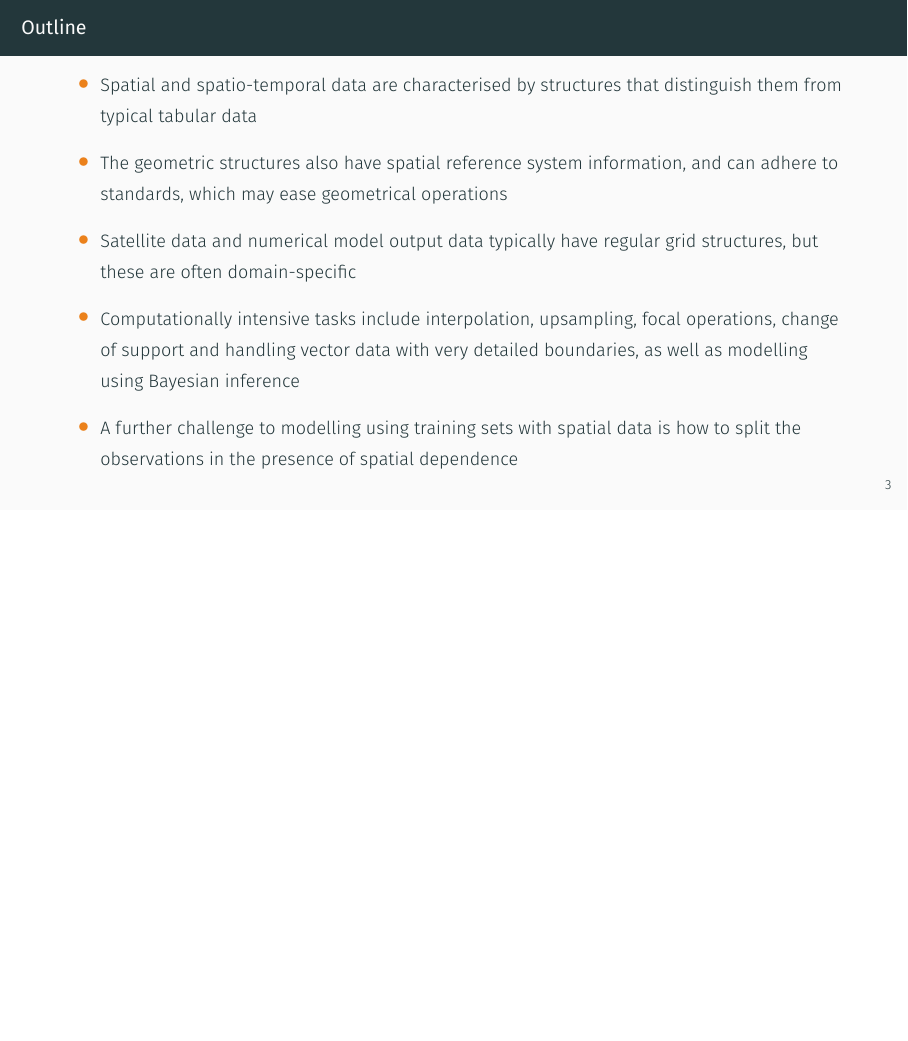
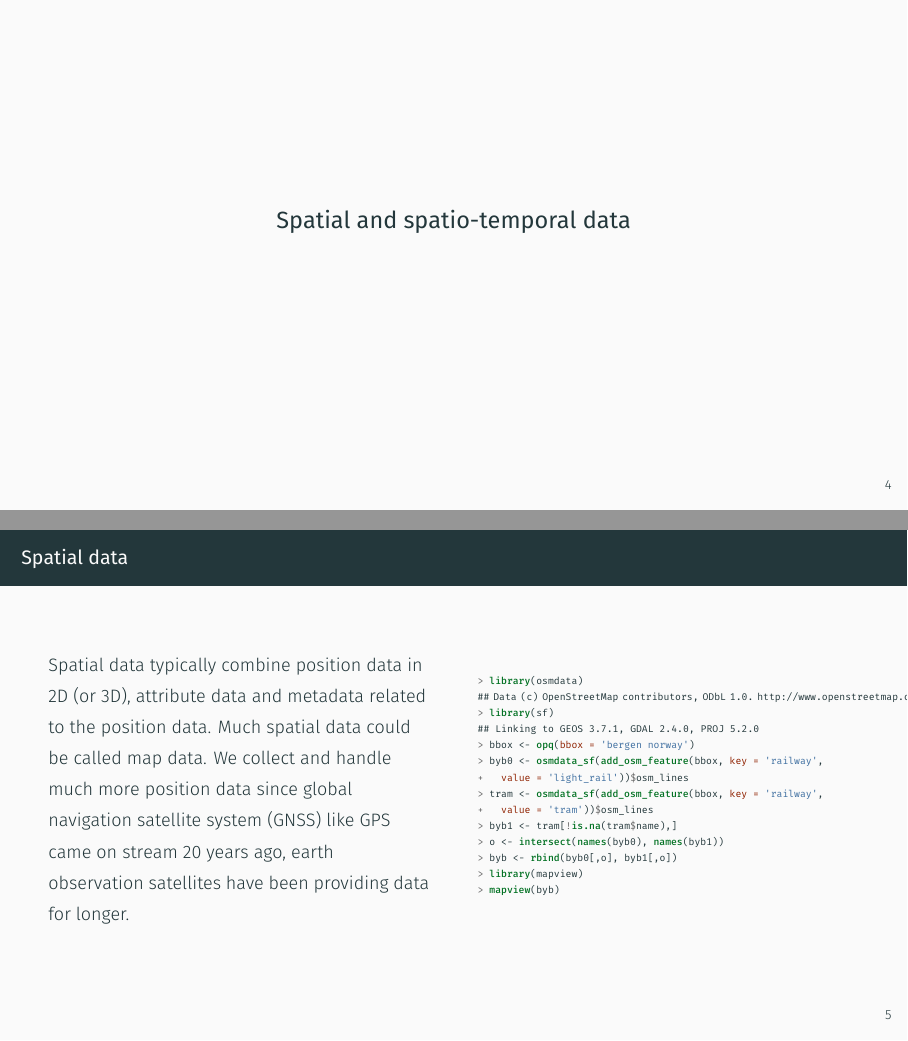
Before and after one commit to bergen-ml/2019-02-19-bivand, an R Markdown document (bml_bivand_feb19.Rmd): page 3 of 3 before the commit and pages 4 and 5 of 21 after it, the two joined at a grey line. The pictures show the output file bml_bivand_feb19.pdf that the author committed with the source.

Commit message:
progress

````diff
--- a/bml_bivand_feb19.Rmd
+++ b/bml_bivand_feb19.Rmd
@@ -51,7 +51,58 @@ options(width = 50)
 
 ## Spatial data
 
+\begincols
+\begincol{0.48\textwidth}
+
+Spatial data typically combine position data in 2D (or 3D), attribute data and metadata related to the position data. Much spatial data could be called map data. We collect and handle much more position data since global navigation satellite system (GNSS) like GPS came on stream 20 years ago, earth observation satellites have been providing data for longer.
+
+\endcol
+\begincol{0.48\textwidth}
+
+```{r, echo = TRUE, mysize=TRUE, size='\\tiny'}
+library(osmdata)
+library(sf)
+bbox <- opq(bbox = 'bergen norway')
+byb0 <- osmdata_sf(add_osm_feature(bbox, key = 'railway',
+  value = 'light_rail'))$osm_lines
+tram <- osmdata_sf(add_osm_feature(bbox, key = 'railway',
+  value = 'tram'))$osm_lines
+byb1 <- tram[!is.na(tram$name),]
+o <- intersect(names(byb0), names(byb1))
+byb <- rbind(byb0[,o], byb1[,o])
+```
+```{r, echo = TRUE, eval=FALSE, mysize=TRUE, size='\\tiny'}
+library(mapview)
+mapview(byb)
+```
+
+
+```{r plot1, mysize=TRUE, size='\\tiny', fig.show='hide', fig.height=4, fig.width=8, dev.args=list(family="Fira Sans")}
+## library(mapview)
+## mapview(byb)
+## \includegraphics[width=0.95\textwidth]{bml_bivand_feb19_files/figure-beamer/plot1-1.pdf}
+```
+
+
+\endcol
+\endcols
+
 ## Vector data
+
+\begincols
+\begincol{0.48\textwidth}
+
+
+
+\endcol
+\begincol{0.48\textwidth}
+
+```{r, echo = TRUE, mysize=TRUE, size='\\tiny'}
+strwrap(st_as_text(st_geometry(byb)[[1]]))
+```
+
+\endcol
+\endcols
 
 ## Raster data
 
````
Also changed, not shown: Screenshot from 2019-02-13 13-30-57.png (added), bml_bivand_feb19.pdf, byb.html (added).
